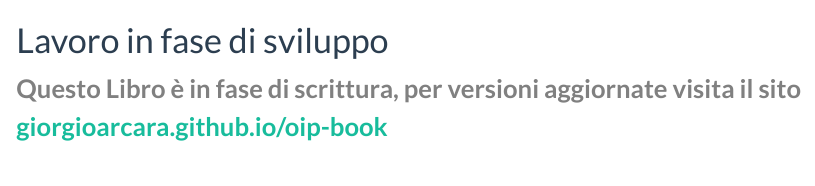
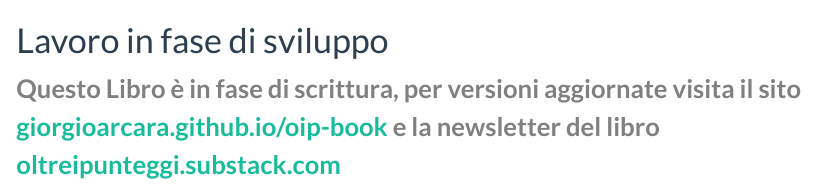
Before and after one commit to giorgioarcara/oltre-i-punteggi-elementi, a Quarto document (chapters/Temp.qmd): the page in a window 1100 px wide, from its top. Rendered offline with R 4.5, knitr and Pandoc in place of Quarto, with nearby package versions; drawn as R Markdown's standard HTML page in place of the format the file asks for.

Commit message:
improved message for work in progress

```diff
--- a/chapters/Temp.qmd
+++ b/chapters/Temp.qmd
@@ -4,6 +4,6 @@
 
 # Lavoro in fase di sviluppo {.unnumbered}
 
-`\begin{center}{\Large \textcolor{gray}{\textbf{Questo Libro è in fase di scrittura,\\ per versioni aggiornate visita il sito\\ \url{giorgioarcara.github.io/oip-book}}}}\end{center}`{=latex}
+`\begin{center}{\Large \textcolor{gray}{\textbf{Questo Libro è ancora in fase di scrittura,\\ per versioni aggiornate visita il sito\\ \url{giorgioarcara.github.io/oip-book} e la newsletter del libro \url{oltreipunteggi.substack.com/}}}} \end{center}`{=latex}
 
-`<span style="color:gray; font-weight:bold; font-size:1.5em;"> Questo Libro è in fase di scrittura, per versioni aggiornate visita il sito  <a href="https://giorgioarcara.github.io/oip-book">giorgioarcara.github.io/oip-book</a> </span>`{=html}
+`<span style="color:gray; font-weight:bold; font-size:1.5em;"> Questo Libro è in fase di scrittura, per versioni aggiornate visita il sito  <a href="https://giorgioarcara.github.io/oip-book">giorgioarcara.github.io/oip-book</a> e la newsletter del libro <a href="oltreipunteggi.substack.com">oltreipunteggi.substack.com</a> </span>`{=html}
```
